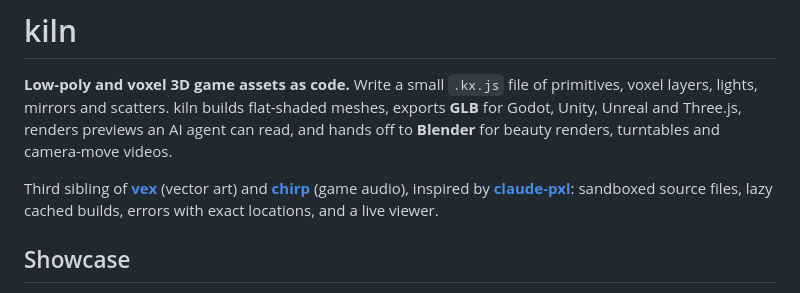
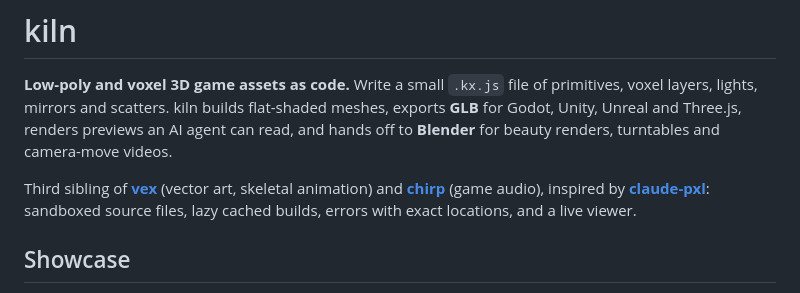
Before and after one commit to graysonchalmers/kiln, a Markdown page: README.md, the part around the change. Drawn GitHub-style.

```diff
--- a/README.md
+++ b/README.md
@@ -5,7 +5,7 @@ layers, lights, mirrors and scatters. kiln builds flat-shaded meshes, exports **
 Unity, Unreal and Three.js, renders previews an AI agent can read, and hands off to **Blender**
 for beauty renders, turntables and camera-move videos.
 
-Third sibling of [**vex**](https://github.com/uilianks/vex) (vector art) and
+Third sibling of [**vex**](https://github.com/uilianks/vex) (vector art, skeletal animation) and
 [**chirp**](https://github.com/uilianks/chirp) (game audio), inspired by
 [**claude-pxl**](https://github.com/crsolver/claude-pxl): sandboxed source files, lazy cached
 builds, errors with exact locations, and a live viewer.
```
